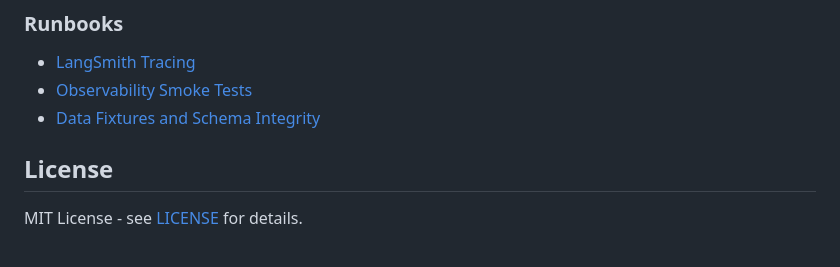
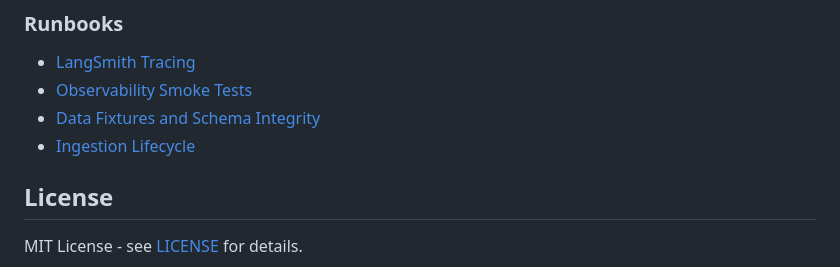
Before and after one commit to stranske/Inv-Man-Intake, a Markdown page: README.md, the part around the change. Rendered like a GitHub page.

Commit message:
Issue #46: include ingestion lifecycle runbook link

```diff
--- a/README.md
+++ b/README.md
@@ -222,6 +222,7 @@ After 3 failures, keepalive pauses and adds `needs-human`:
 - [LangSmith Tracing](docs/runbooks/langsmith_tracing.md)
 - [Observability Smoke Tests](docs/runbooks/observability_smoke_tests.md)
 - [Data Fixtures and Schema Integrity](docs/runbooks/data_fixtures.md)
+- [Ingestion Lifecycle](docs/runbooks/ingestion_lifecycle.md)
 
 ## License
 
```
